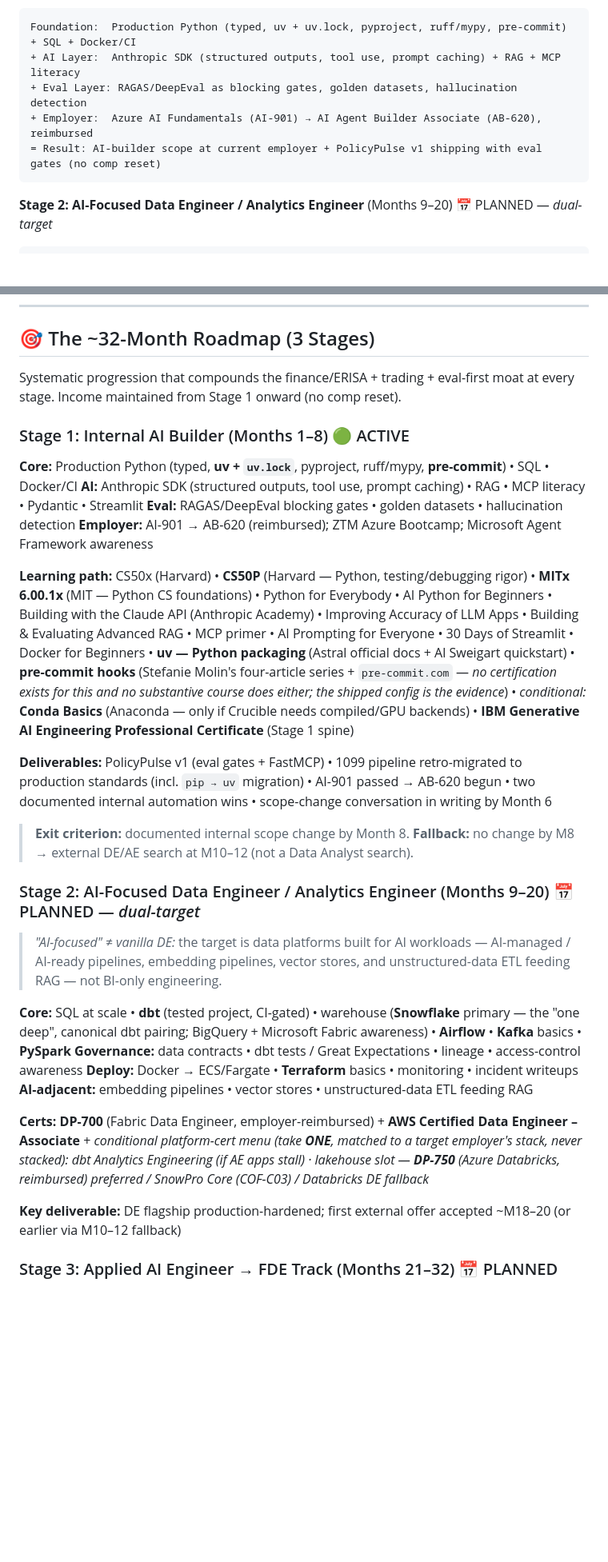
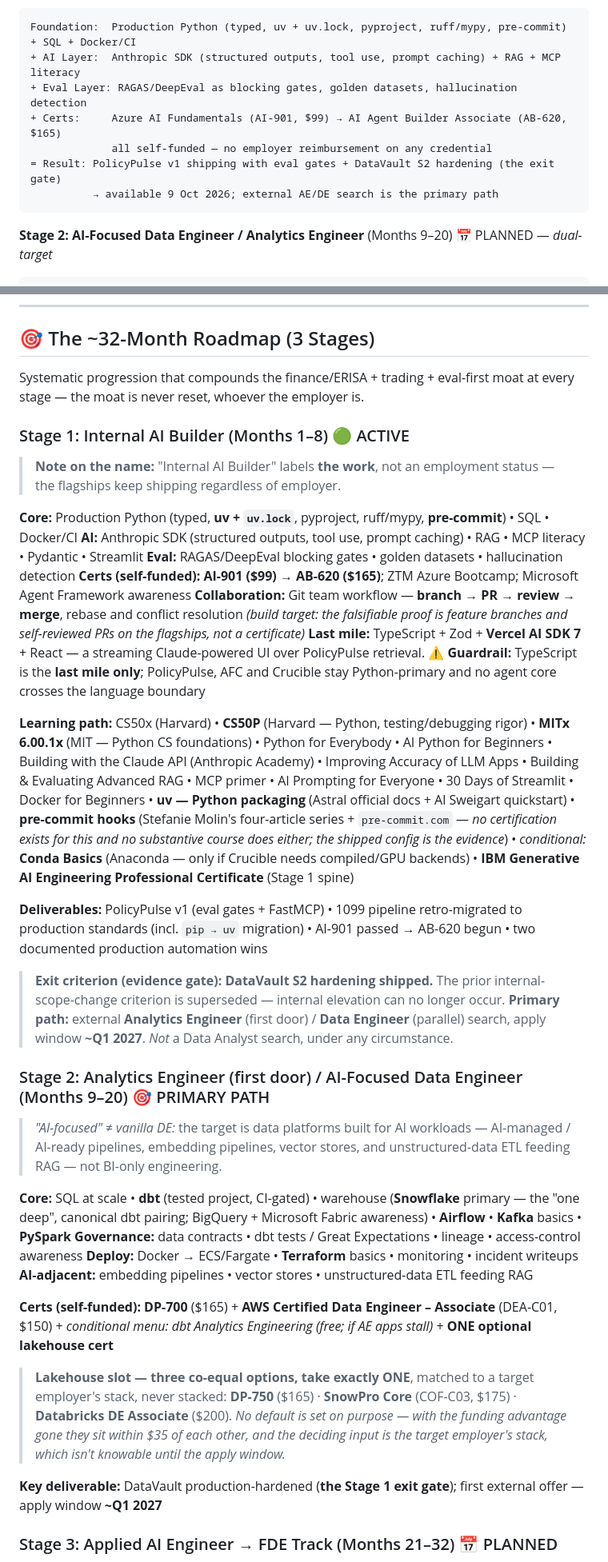
Before and after one commit to manuel-reyes-ml/learning_journey, a Markdown page: README.md, 2 parts joined by grey strips. Shown at 80% size. GitHub-like rendering; blank space fills up the shorter version.

````diff
--- a/README.md
+++ b/README.md
@@ -63,8 +68,10 @@ Each stage compounds the same moat (finance/ERISA + trading depth + eval-first d
 Foundation:  Production Python (typed, uv + uv.lock, pyproject, ruff/mypy, pre-commit) + SQL + Docker/CI
 + AI Layer:  Anthropic SDK (structured outputs, tool use, prompt caching) + RAG + MCP literacy
 + Eval Layer: RAGAS/DeepEval as blocking gates, golden datasets, hallucination detection
-+ Employer:  Azure AI Fundamentals (AI-901) → AI Agent Builder Associate (AB-620), reimbursed
-= Result: AI-builder scope at current employer + PolicyPulse v1 shipping with eval gates (no comp reset)
++ Certs:     Azure AI Fundamentals (AI-901, $99) → AI Agent Builder Associate (AB-620, $165)
+             all self-funded — no employer reimbursement on any credential
+= Result: PolicyPulse v1 shipping with eval gates + DataVault S2 hardening (the exit gate)
+          → available 9 Oct 2026; external AE/DE search is the primary path
 ```
 
 **Stage 2: AI-Focused Data Engineer / Analytics Engineer** (Months 9–20) 📅 PLANNED — *dual-target*
@@ -266,22 +273,26 @@ learning_journey/
 
 ## 🎯 The ~32-Month Roadmap (3 Stages)
 
-Systematic progression that compounds the finance/ERISA + trading + eval-first moat at every stage. Income maintained from Stage 1 onward (no comp reset).
+Systematic progression that compounds the finance/ERISA + trading + eval-first moat at every stage — the moat is never reset, whoever the employer is.
 
 ### Stage 1: Internal AI Builder (Months 1–8) 🟢 ACTIVE
+
+> **Note on the name:** "Internal AI Builder" labels **the work**, not an employment status — the flagships keep shipping regardless of employer.
 
 **Core:** Production Python (typed, **uv + `uv.lock`**, pyproject, ruff/mypy, **pre-commit**) • SQL • Docker/CI
 **AI:** Anthropic SDK (structured outputs, tool use, prompt caching) • RAG • MCP literacy • Pydantic • Streamlit
 **Eval:** RAGAS/DeepEval blocking gates • golden datasets • hallucination detection
-**Employer:** AI-901 → AB-620 (reimbursed); ZTM Azure Bootcamp; Microsoft Agent Framework awareness
+**Certs (self-funded):** **AI-901 ($99)** → **AB-620 ($165)**; ZTM Azure Bootcamp; Microsoft Agent Framework awareness
+**Collaboration:** Git team workflow — **branch → PR → review → merge**, rebase and conflict resolution *(build target: the falsifiable proof is feature branches and self-reviewed PRs on the flagships, not a certificate)*
+**Last mile:** TypeScript + Zod + **Vercel AI SDK 7** + React — a streaming Claude-powered UI over PolicyPulse retrieval. ⚠️ **Guardrail:** TypeScript is the **last mile only**; PolicyPulse, AFC and Crucible stay Python-primary and no agent core crosses the language boundary
 
 **Learning path:** CS50x (Harvard) • **CS50P** (Harvard — Python, testing/debugging rigor) • **MITx 6.00.1x** (MIT — Python CS foundations) • Python for Everybody • AI Python for Beginners • Building with the Claude API (Anthropic Academy) • Improving Accuracy of LLM Apps • Building & Evaluating Advanced RAG • MCP primer • AI Prompting for Everyone • 30 Days of Streamlit • Docker for Beginners • **uv — Python packaging** (Astral official docs + Al Sweigart quickstart) • **pre-commit hooks** (Stefanie Molin's four-article series + `pre-commit.com` — *no certification exists for this and no substantive course does either; the shipped config is the evidence*) • *conditional:* **Conda Basics** (Anaconda — only if Crucible needs compiled/GPU backends) • **IBM Generative AI Engineering Professional Certificate** (Stage 1 spine)
 
-**Deliverables:** PolicyPulse v1 (eval gates + FastMCP) • 1099 pipeline retro-migrated to production standards (incl. `pip → uv` migration) • AI-901 passed → AB-620 begun • two documented internal automation wins • scope-change conversation in writing by Month 6
+**Deliverables:** PolicyPulse v1 (eval gates + FastMCP) • 1099 pipeline retro-migrated to production standards (incl. `pip → uv` migration) • AI-901 passed → AB-620 begun • two documented production automation wins
 
-> **Exit criterion:** documented internal scope change by Month 8. **Fallback:** no change by M8 → external DE/AE search at M10–12 (not a Data Analyst search).
+> **Exit criterion (evidence gate):** **DataVault S2 hardening shipped.** The prior internal-scope-change criterion is superseded — internal elevation can no longer occur. **Primary path:** external **Analytics Engineer** (first door) / **Data Engineer** (parallel) search, apply window **~Q1 2027**. *Not* a Data Analyst search, under any circumstance.
 
-### Stage 2: AI-Focused Data Engineer / Analytics Engineer (Months 9–20) 📅 PLANNED — *dual-target*
+### Stage 2: Analytics Engineer (first door) / AI-Focused Data Engineer (Months 9–20) 🎯 PRIMARY PATH
 
 > *"AI-focused" ≠ vanilla DE:* the target is data platforms built for AI workloads — AI-managed / AI-ready pipelines, embedding pipelines, vector stores, and unstructured-data ETL feeding RAG — not BI-only engineering.
 
@@ -290,9 +301,11 @@ Systematic progression that compounds the finance/ERISA + trading + eval-first m
 **Deploy:** Docker → ECS/Fargate • **Terraform** basics • monitoring • incident writeups
 **AI-adjacent:** embedding pipelines • vector stores • unstructured-data ETL feeding RAG
 
-**Certs:** **DP-700** (Fabric Data Engineer, employer-reimbursed) + **AWS Certified Data Engineer – Associate** + *conditional platform-cert menu (take **ONE**, matched to a target employer's stack, never stacked): dbt Analytics Engineering (if AE apps stall) · lakehouse slot — **DP-750** (Azure Databricks, reimbursed) preferred / SnowPro Core (COF-C03) / Databricks DE fallback*
+**Certs (self-funded):** **DP-700** ($165) + **AWS Certified Data Engineer – Associate** (DEA-C01, $150) + *conditional menu: dbt Analytics Engineering (free; if AE apps stall)* + **ONE optional lakehouse cert**
 
-**Key deliverable:** DE flagship production-hardened; first external offer accepted ~M18–20 (or earlier via M10–12 fallback)
+> **Lakehouse slot — three co-equal options, take exactly ONE**, matched to a target employer's stack, never stacked: **DP-750** ($165) · **SnowPro Core** (COF-C03, $175) · **Databricks DE Associate** ($200). *No default is set on purpose — with the funding advantage gone they sit within $35 of each other, and the deciding input is the target employer's stack, which isn't knowable until the apply window.*
+
+**Key deliverable:** DataVault production-hardened (**the Stage 1 exit gate**); first external offer — apply window **~Q1 2027**
 
 ### Stage 3: Applied AI Engineer → FDE Track (Months 21–32) 📅 PLANNED
 
````
Also changed, not shown: other parts of README.md (+27 -18 lines).
